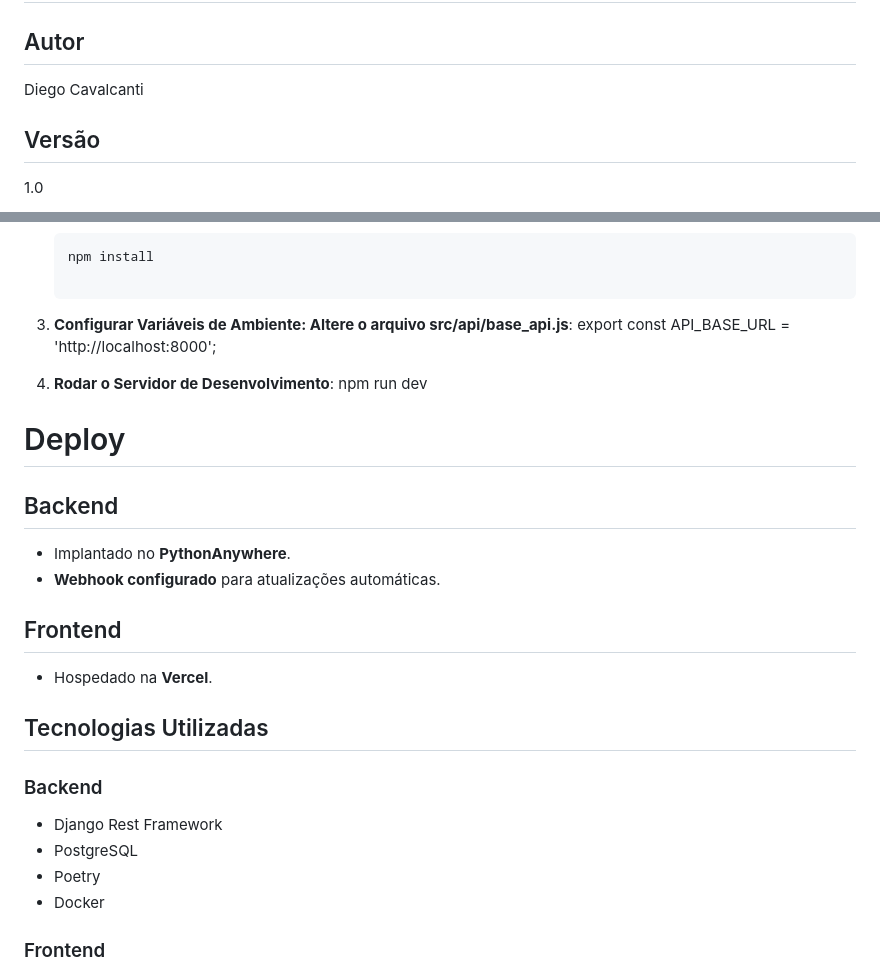
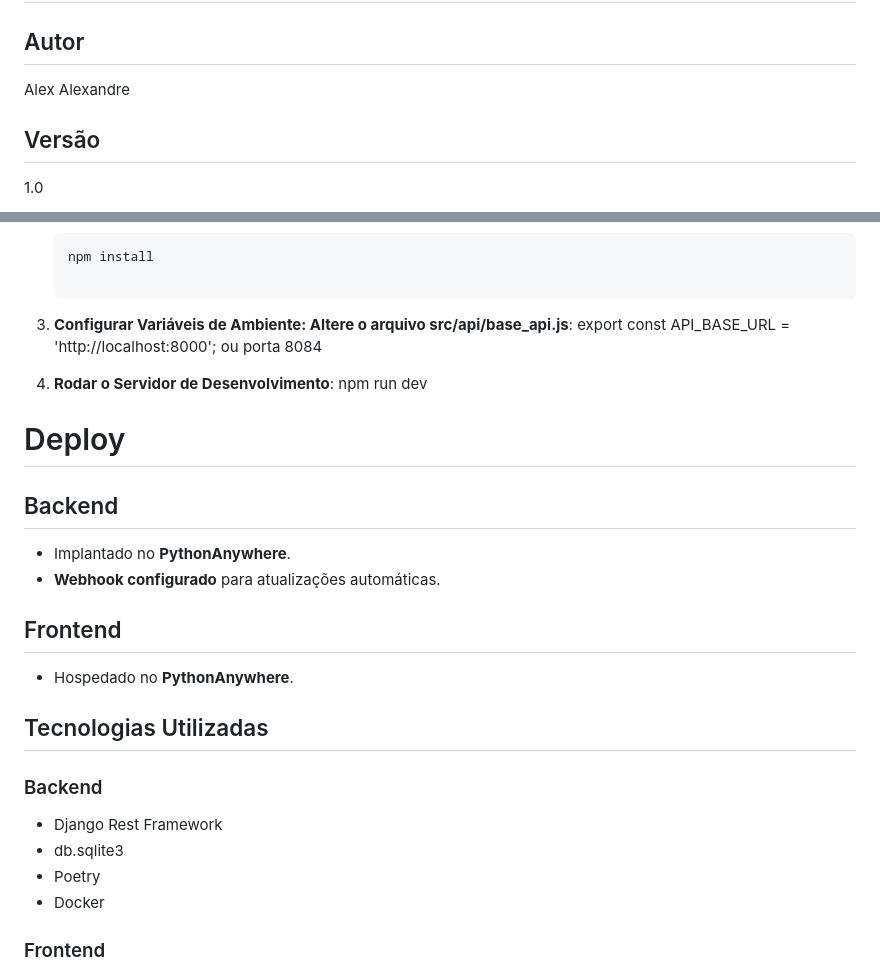
Before and after one commit to Viper0333/Projeto_FinalV1_pythonAnywhere, a Markdown page: README.md, 2 parts joined by grey strips. Rendered like a GitHub page.

```diff
--- a/README.md
+++ b/README.md
@@ -1,7 +1,7 @@
 # Twitter Clone
 
 ## Autor
-Diego Cavalcanti
+Alex Alexandre
 
 ## Versão
 1.0
@@ -102,7 +102,7 @@ Durante o desenvolvimento, utilizei containers Docker para configurar um ambient
     npm install
 
 3. **Configurar Variáveis de Ambiente: Altere o arquivo src/api/base_api.js**:
-    export const API_BASE_URL = 'http://localhost:8000';
+    export const API_BASE_URL = 'http://localhost:8000'; ou porta 8084
 
 4. **Rodar o Servidor de Desenvolvimento**:
     npm run dev
@@ -114,13 +114,13 @@ Durante o desenvolvimento, utilizei containers Docker para configurar um ambient
 - **Webhook configurado** para atualizações automáticas.
 
 ## Frontend
-- Hospedado na **Vercel**.
+- Hospedado no **PythonAnywhere**.
 
 ## Tecnologias Utilizadas
 
 ### Backend
 - Django Rest Framework
-- PostgreSQL
+- db.sqlite3
 - Poetry
 - Docker
 
```
Also changed, not shown: other parts of README.md (+1 -1 lines).
